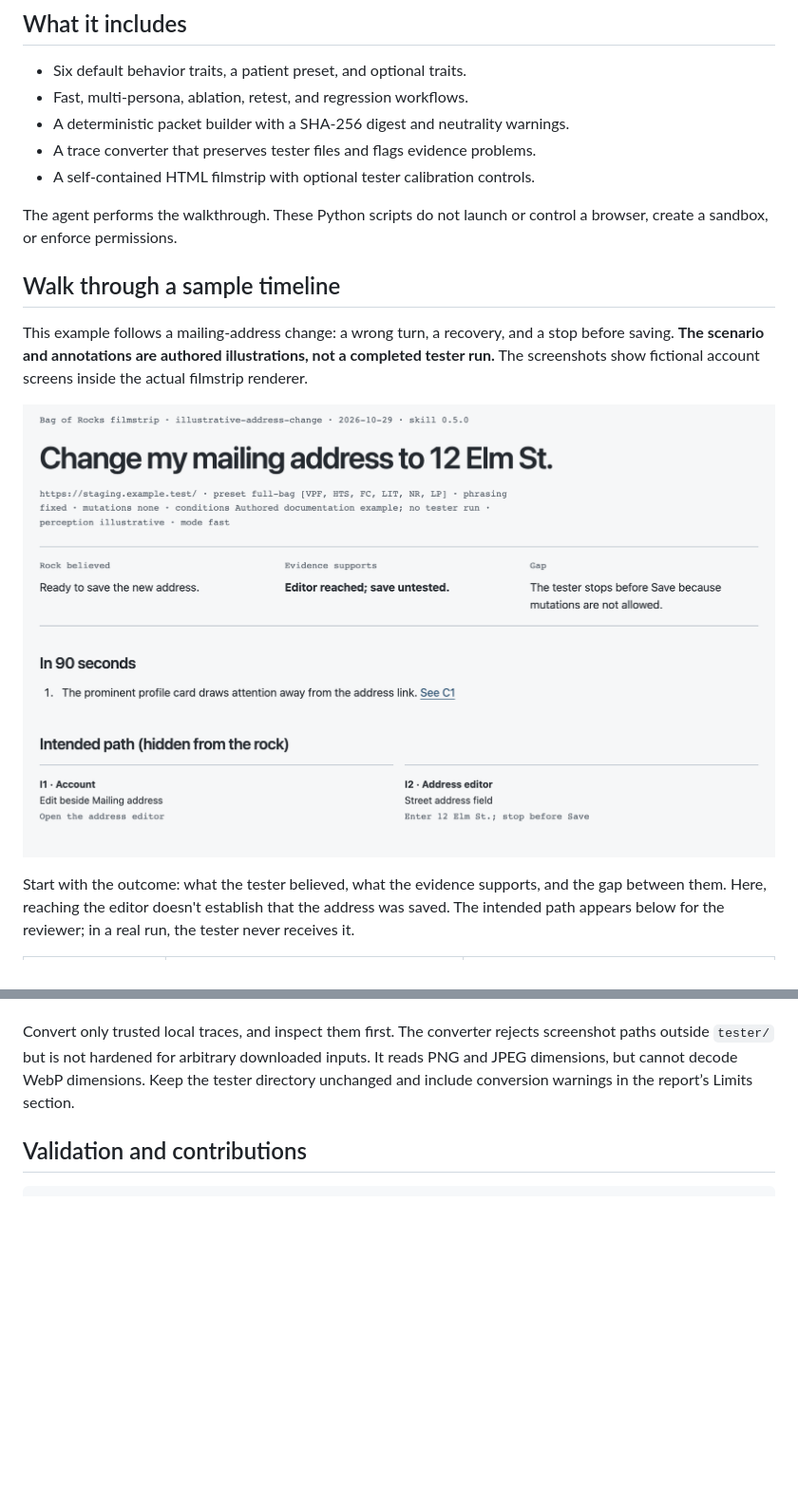
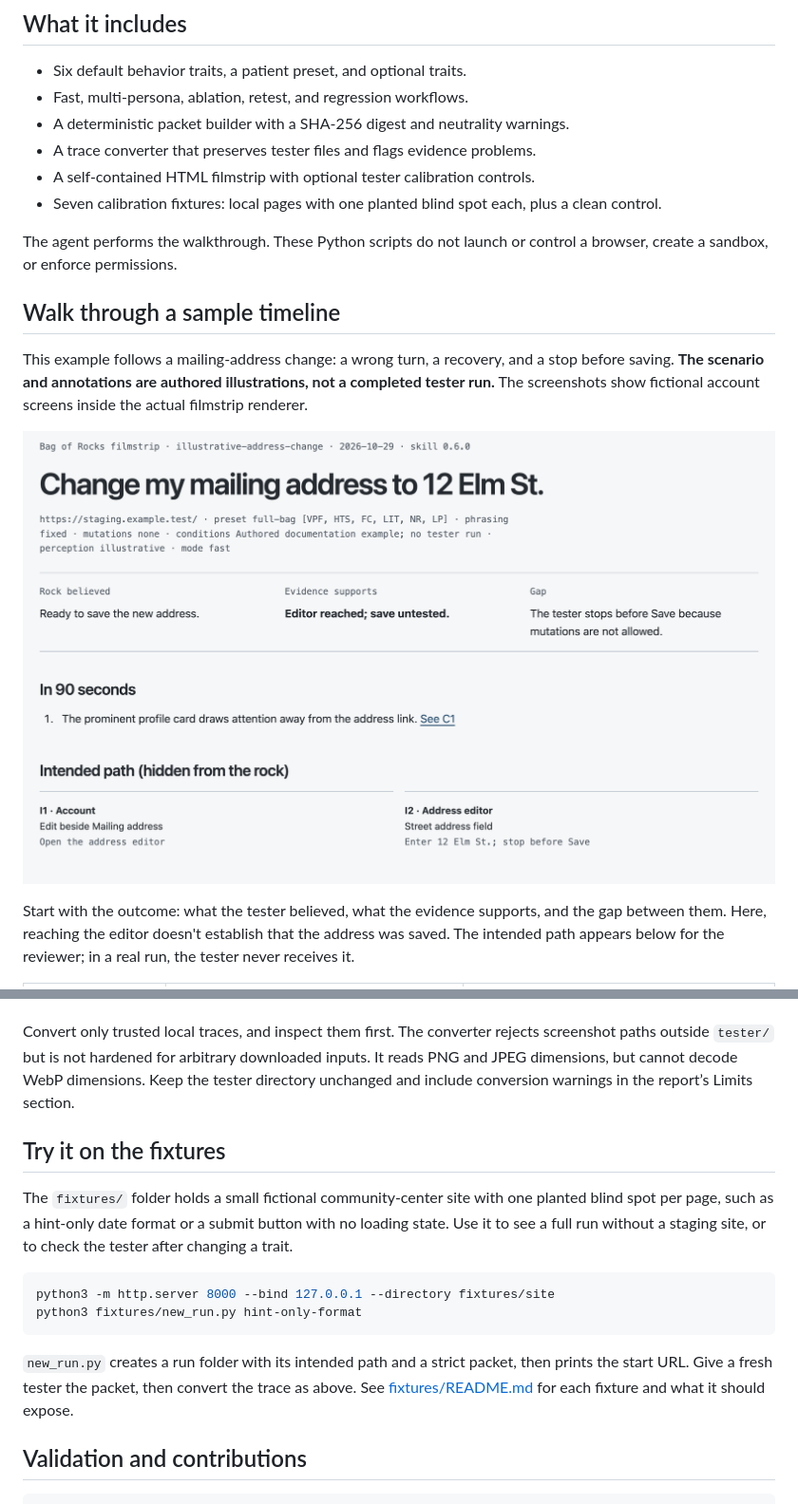
Before and after one commit to mzebley/bag-of-rocks, a Markdown page: README.md, 2 parts joined by grey strips. Shown at 95% size. GitHub-like rendering; pictures changed too: docs/images/timeline-overview.png; blank space fills up the shorter version.

Commit message:
Document fixtures in README and refresh sample timeline for 0.6.0
Add a fixtures section to the README, move the ambient-context changelog entry under the helper sections, and re-render the sample timeline overview so it shows skill 0.6.0.

````diff
--- a/README.md
+++ b/README.md
@@ -17,6 +17,7 @@ Use the findings as hypotheses to investigate. They don't establish how real peo
 - A deterministic packet builder with a SHA-256 digest and neutrality warnings.
 - A trace converter that preserves tester files and flags evidence problems.
 - A self-contained HTML filmstrip with optional tester calibration controls.
+- Seven calibration fixtures: local pages with one planted blind spot each, plus a clean control.
 
 The agent performs the walkthrough. These Python scripts do not launch or control a browser, create a sandbox, or enforce permissions.
 
@@ -118,6 +119,17 @@ The first conversion writes `tester.sha256`; later conversions report any tester
 
 Convert only trusted local traces, and inspect them first. The converter rejects screenshot paths outside `tester/` but is not hardened for arbitrary downloaded inputs. It reads PNG and JPEG dimensions, but cannot decode WebP dimensions. Keep the tester directory unchanged and include conversion warnings in the report’s Limits section.
 
+## Try it on the fixtures
+
+The `fixtures/` folder holds a small fictional community-center site with one planted blind spot per page, such as a hint-only date format or a submit button with no loading state. Use it to see a full run without a staging site, or to check the tester after changing a trait.
+
+```sh
+python3 -m http.server 8000 --bind 127.0.0.1 --directory fixtures/site
+python3 fixtures/new_run.py hint-only-format
+```
+
+`new_run.py` creates a run folder with its intended path and a strict packet, then prints the start URL. Give a fresh tester the packet, then convert the trace as above. See [fixtures/README.md](fixtures/README.md) for each fixture and what it should expose.
+
 ## Validation and contributions
 
 ```sh
````
Also changed, not shown: CHANGELOG.md (+2 -1 lines), 1 other file.
